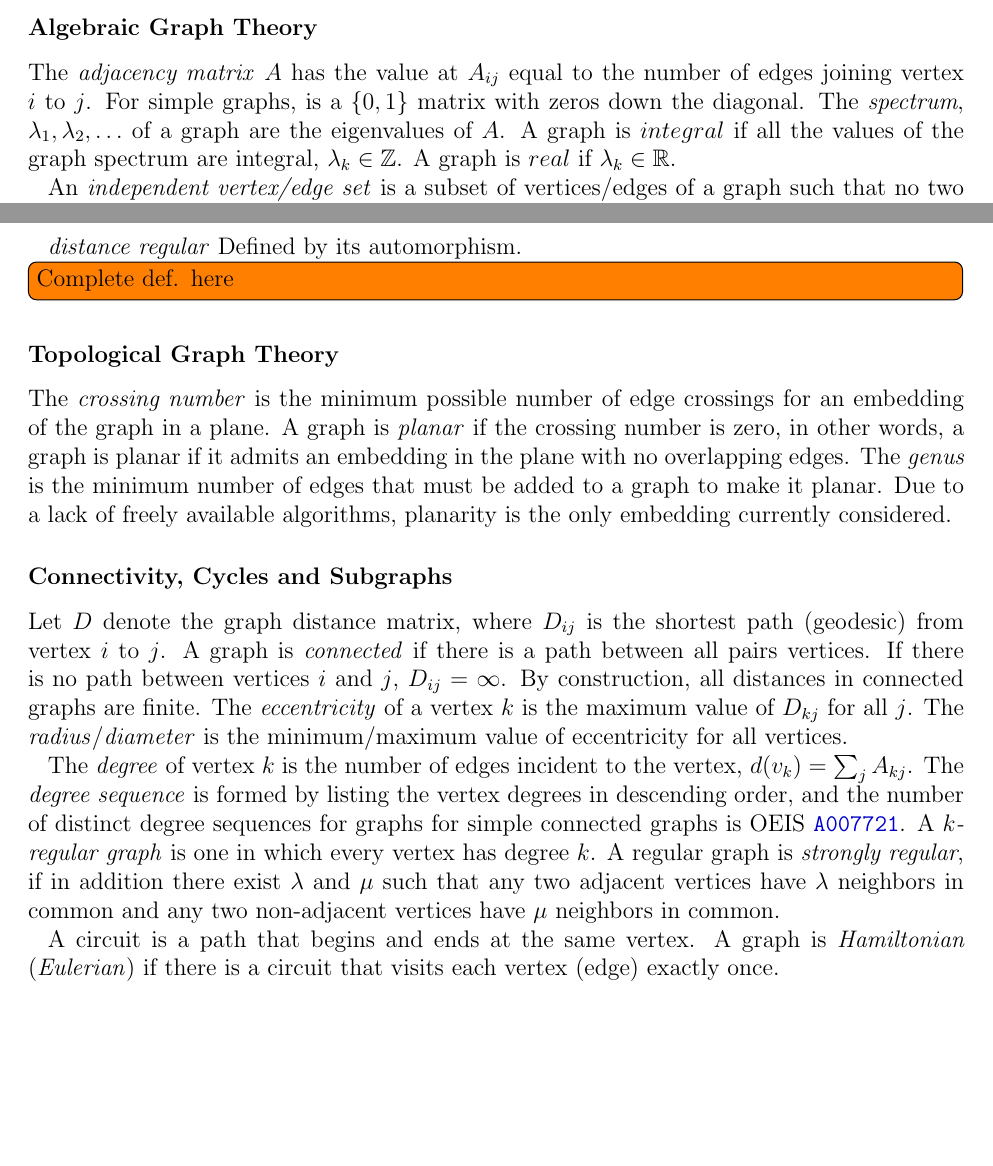
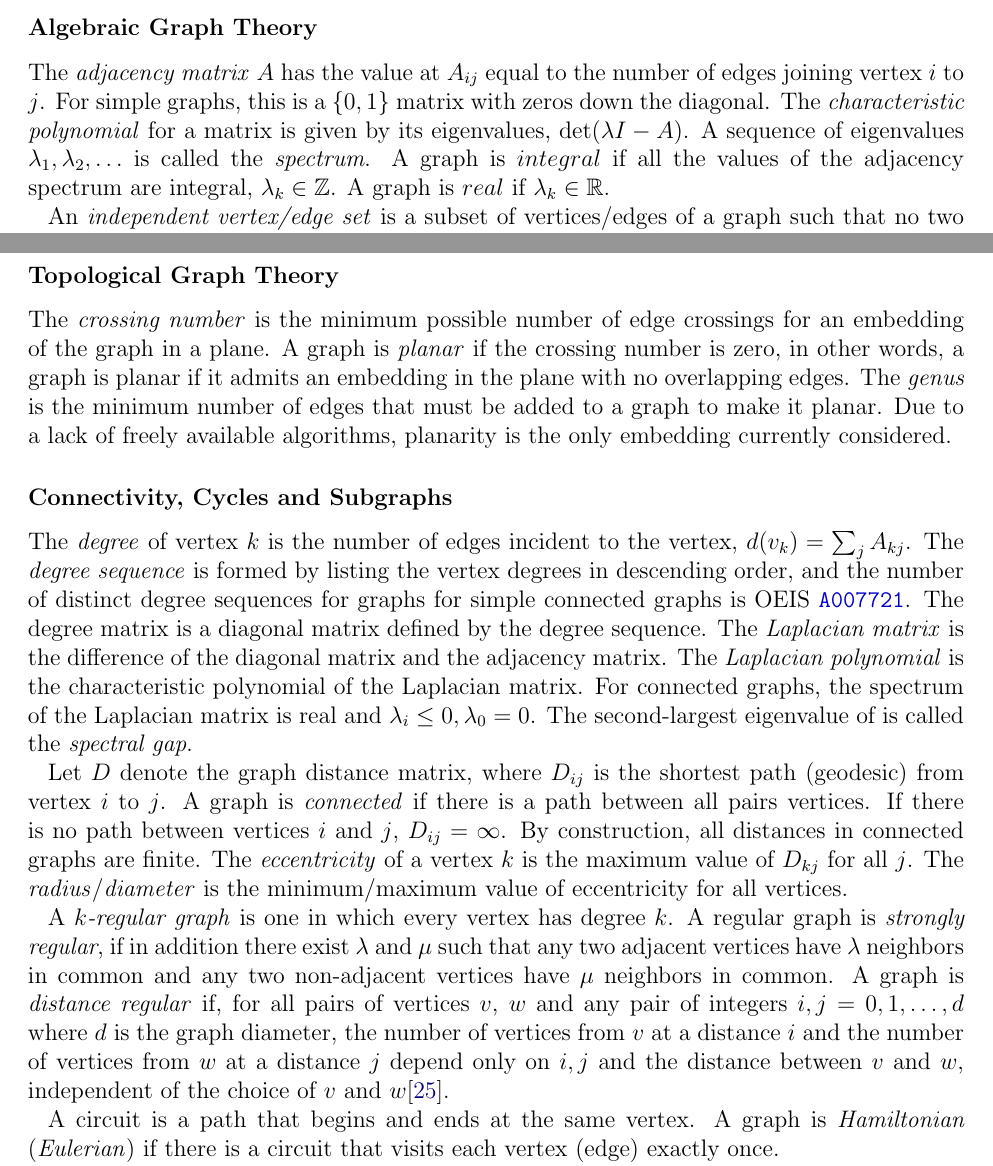
Before and after one commit to thoppe/Encyclopedia-of-Finite-Graphs, a LaTeX paper (report/report.tex): two parts of pages 7 and 8 of 13, joined at a grey line, cut so that both start at the same text, the shorter picture padded with empty space. Compiled offline with pdfLaTeX.

Commit message:
More def. edits

```diff
--- a/report/report.tex
+++ b/report/report.tex
@@ -263,9 +263,10 @@ Readers are instructed to look to standard references for more comprehensive def
 \subsubsection*{Algebraic Graph Theory}
 
 The \textit{adjacency matrix} $A$ has the value at $A_{ij}$ equal to the number of edges joining vertex $i$ to $j$.
-For simple graphs, is a $\{0,1\}$ matrix with zeros down the diagonal.
-The \textit{spectrum}, $\lambda_1, \lambda_2, \ldots$ of a graph are the eigenvalues of $A$.
-A graph is $integral$ if all the values of the graph spectrum are integral, $\lambda_k \in \mathbb{Z}$.
+For simple graphs, this is a $\{0,1\}$ matrix with zeros down the diagonal.
+The \textit{characteristic polynomial} for a matrix is given by its eigenvalues, $\det(\lambda I - A)$.
+A sequence of eigenvalues $\lambda_1, \lambda_2, \ldots$ is called the \textit{spectrum}.
+A graph is $integral$ if all the values of the adjacency spectrum are integral, $\lambda_k \in \mathbb{Z}$.
 A graph is $real$ if $\lambda_k \in \mathbb{R}$.
 
 An \textit{independent vertex/edge set} is a subset of vertices/edges of a graph such that no two vertices/edges in the subset share an edge/vertex.
@@ -307,9 +308,6 @@ Let $I(g)$ be the set of all independent vertex sets and $I(g,v)$ be the set of
 Define a system of non-negative variables $v_i$.
 Now $\VARfractionalchromaticnumber{f}$ is the minimum of $\sum_{I \in I(g)} v_i$ subject to the constraints $\sum_{I \in I(g,x)} v_i \ge 1$ on each $v_i$.
 
-\textit{distance regular} Defined by its automorphism.
-\note{Complete def. here}
-
 \subsubsection*{Topological Graph Theory}
 
 The \textit{crossing number} is the minimum possible number of edge crossings for an embedding of the graph in a plane.
@@ -319,6 +317,14 @@ Due to a lack of freely available algorithms, planarity is the only embedding cu
 
 \subsubsection*{Connectivity, Cycles and Subgraphs}
 
+The \textit{degree} of vertex $k$ is the number of edges incident to the vertex, $d(v_k) = \sum_j A_{k j}$.
+The \textit{degree sequence} is formed by listing the vertex degrees in descending order, and the number of distinct degree sequences for graphs for simple connected graphs is OEIS \OEIS{A007721}.
+The degree matrix is a diagonal matrix defined by the degree sequence.
+The \textit{Laplacian matrix} is the difference of the diagonal matrix and the adjacency matrix.
+The \textit{Laplacian polynomial} is the characteristic polynomial of the Laplacian matrix.
+For connected graphs, the spectrum of the Laplacian matrix is real and $\lambda_i \le 0, \lambda_0 = 0$.
+The second-largest eigenvalue of is called the \textit{spectral gap}.
+
 Let $D$ denote the graph distance matrix, where $D_{ij}$ is the shortest path (geodesic) from vertex $i$ to $j$.
 A graph is \textit{connected} if there is a path between all pairs vertices.
 If there is no path between vertices $i$ and $j$, $D_{ij}=\infty$.
@@ -326,10 +332,9 @@ By construction, all distances in connected graphs are finite.
 The \textit{eccentricity} of a vertex $k$ is the maximum value of $D_{k j}$ for all $j$.
 The \textit{radius}/\textit{diameter} is the minimum/maximum value of eccentricity for all vertices.
 
-The \textit{degree} of vertex $k$ is the number of edges incident to the vertex, $d(v_k) = \sum_j A_{k j}$.
-The \textit{degree sequence} is formed by listing the vertex degrees in descending order, and the number of distinct degree sequences for graphs for simple connected graphs is OEIS \OEIS{A007721}.
 A \textit{$k$-regular graph} is one in which every vertex has degree $k$.
 A regular graph is \textit{strongly regular}, if in addition there exist $\lambda$ and $\mu$ such that any two adjacent vertices have $\lambda$ neighbors in common and any two non-adjacent vertices have $\mu$ neighbors in common.
+A graph is \textit{distance regular} if, for all pairs of vertices $v$, $w$ and any pair of integers $i,j = 0,1,\ldots,d$ where $d$ is the graph diameter, the number of vertices from $v$ at a distance $i$ and the number of vertices from $w$ at a distance $j$ depend only on $i, j$ and the distance between $v$ and $w$, independent of the choice of $v$ and $w$\cite{brouwer2012distance}.
 
 A circuit is a path that begins and ends at the same vertex.
 A graph is \textit{Hamiltonian} (\textit{Eulerian}) if there is a circuit that visits each vertex (edge) exactly once.
```
Also changed, not shown: report/refs.bib (+7 -0 lines).
